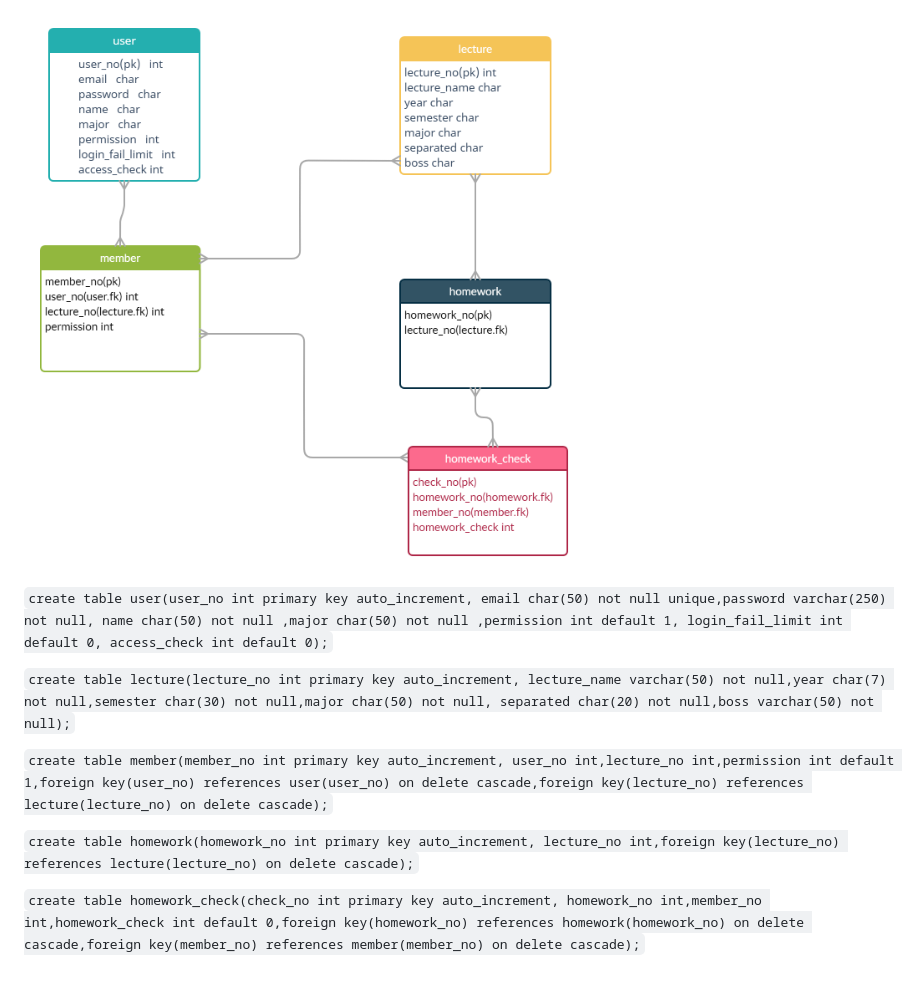
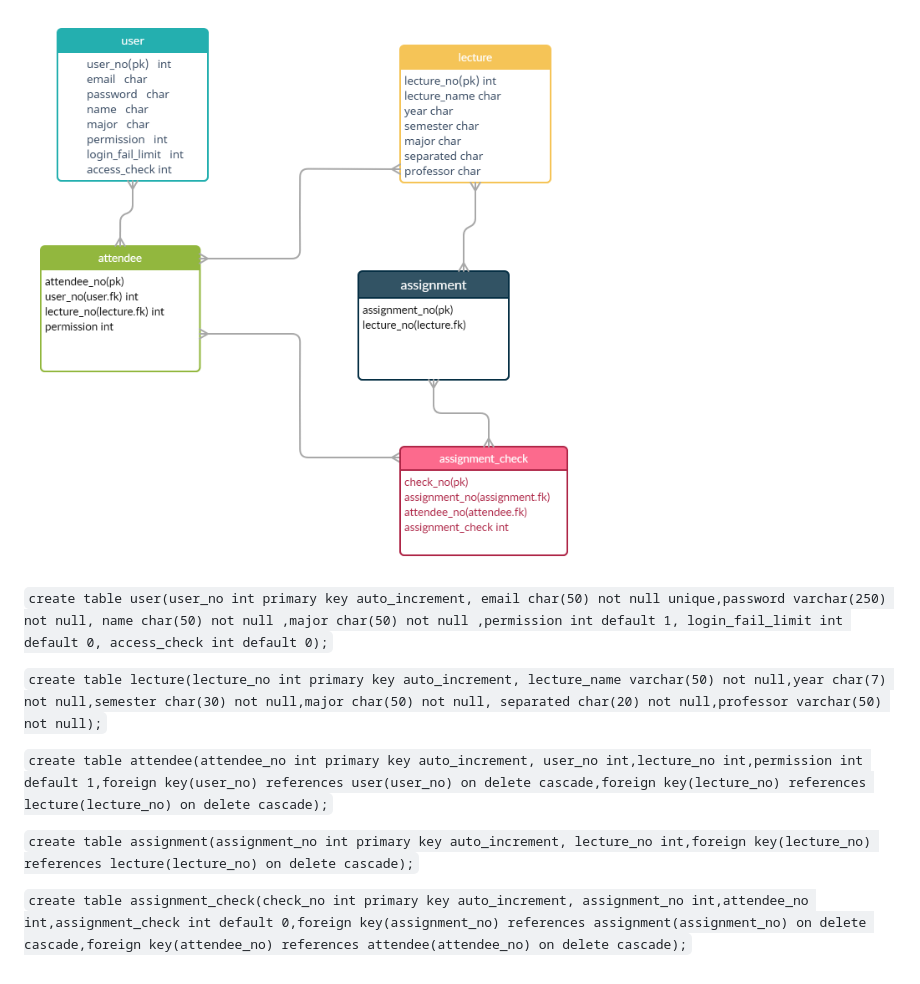
Before and after one commit to Ewha-Project-T/backend, a Markdown page: db.md, the part around the change. Drawn GitHub-style; pictures changed too: db_table.png.

Commit message:
세션유지시간,db명변경

````diff
--- a/db.md
+++ b/db.md
@@ -4,10 +4,10 @@
 ```create table user(user_no int primary key auto_increment, email char(50) not null unique,password varchar(250) not null, name char(50) not null ,major char(50) not null ,permission int default 1, login_fail_limit int default 0, access_check int default 0);```
 
 
-```create table lecture(lecture_no int primary key auto_increment, lecture_name varchar(50) not null,year char(7) not null,semester char(30) not null,major char(50) not null, separated char(20) not null,boss varchar(50) not null);```
+```create table lecture(lecture_no int primary key auto_increment, lecture_name varchar(50) not null,year char(7) not null,semester char(30) not null,major char(50) not null, separated char(20) not null,professor varchar(50) not null);```
 
-```create table member(member_no int primary key auto_increment, user_no int,lecture_no int,permission int default 1,foreign key(user_no) references user(user_no) on delete cascade,foreign key(lecture_no) references lecture(lecture_no) on delete cascade);```
+```create table attendee(attendee_no int primary key auto_increment, user_no int,lecture_no int,permission int default 1,foreign key(user_no) references user(user_no) on delete cascade,foreign key(lecture_no) references lecture(lecture_no) on delete cascade);```
 
-```create table homework(homework_no int primary key auto_increment, lecture_no int,foreign key(lecture_no) references lecture(lecture_no) on delete cascade);```
+```create table assignment(assignment_no int primary key auto_increment, lecture_no int,foreign key(lecture_no) references lecture(lecture_no) on delete cascade);```
 
-```create table homework_check(check_no int primary key auto_increment, homework_no int,member_no int,homework_check int default 0,foreign key(homework_no) references homework(homework_no) on delete cascade,foreign key(member_no) references member(member_no) on delete cascade);```
+```create table assignment_check(check_no int primary key auto_increment, assignment_no int,attendee_no int,assignment_check int default 0,foreign key(assignment_no) references assignment(assignment_no) on delete cascade,foreign key(attendee_no) references attendee(attendee_no) on delete cascade);```
````
Also changed, not shown: 1 other file.
